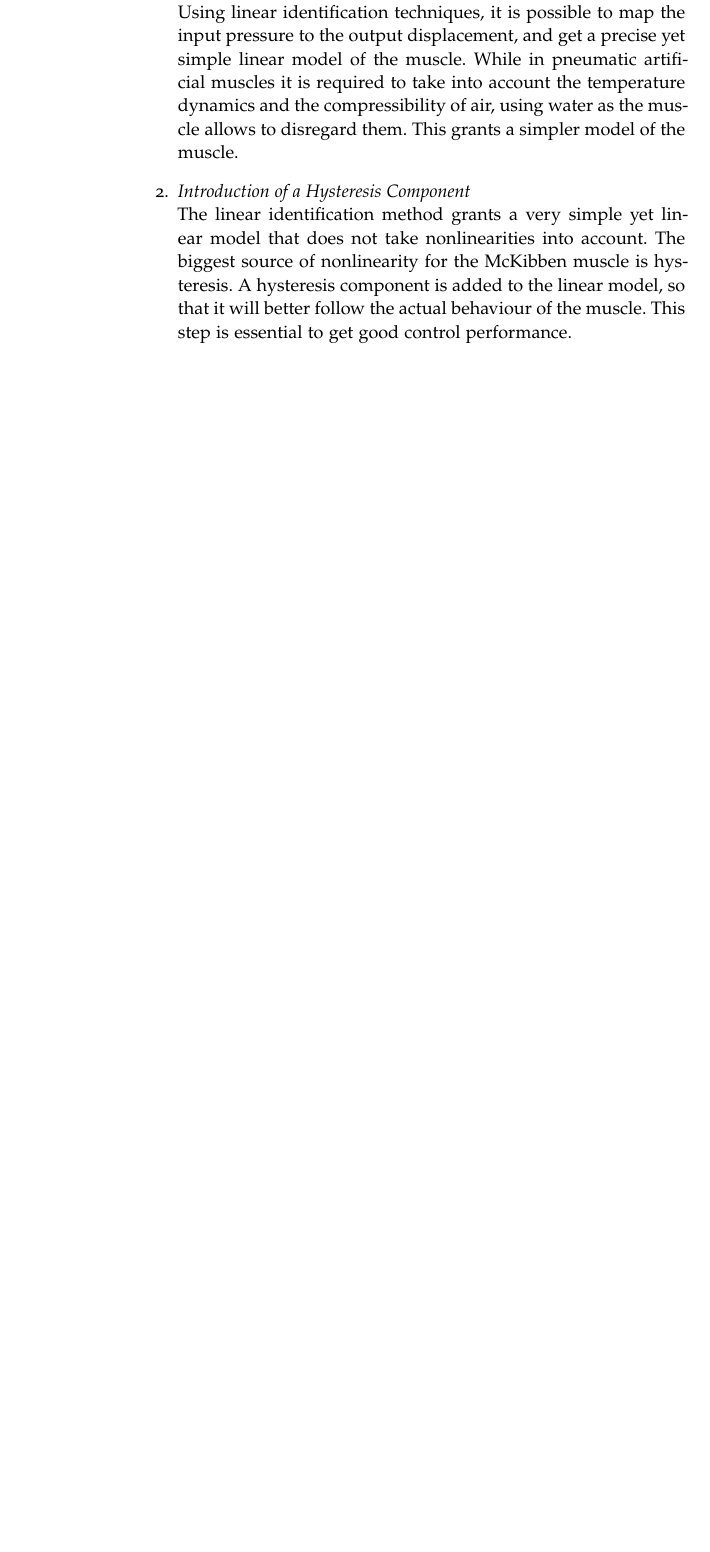
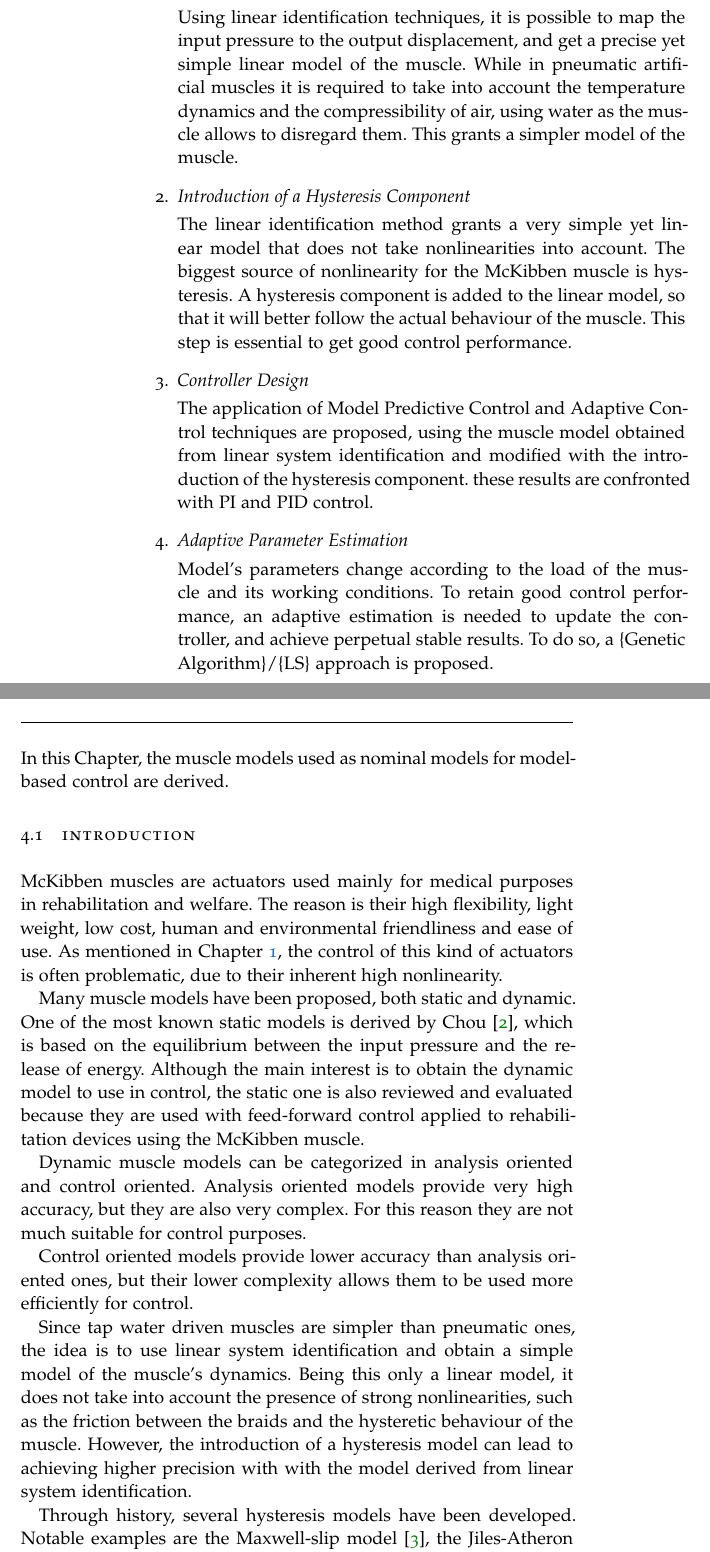
Before and after one commit to MicheleIessi/Master-Thesis, a LaTeX thesis (main.tex, which reads Chapters/Chapter1.tex, Chapters/Chapter4.tex, classicthesis-config.tex): part of page 12 of 25 before the commit and two parts of pages 12 and 17 of 25 after it, the two joined at a grey line, cut so that both start at the same text, the shorter picture padded with empty space. Compiled offline with pdfLaTeX; a missing font is replaced by an installed copy or a similar font.

Commit message:
Muscle model intro continuation

```diff
--- a/Chapters/Chapter1.tex
+++ b/Chapters/Chapter1.tex
@@ -64,18 +64,30 @@ The aim of this dissertation is to get precise control of the displacement for
 a tap water-driven McKibben artificial muscle. To do so, a list of steps will be followed:
 
 \begin{enumerate}
-	\item \textit{Derivation of a Simple Linear Model} \\ Using linear identification
-	techniques, it is possible to map the input pressure to the output displacement,
+	\item \textit{Derivation of a Simple Linear Model} \smallskip \\
+	Using linear identification techniques, it is possible to map the input pressure to the output displacement,
 	and get a precise yet simple linear model of the muscle.
 	While in pneumatic artificial muscles it is required to take into account
 	the temperature dynamics and the compressibility of air, using water as the muscle
 	allows to disregard them. This grants a simpler model of the muscle.
 
-	\item \textit{Introduction of a Hysteresis Component} \\ The linear identification
-	method grants a very simple yet linear model that does not take nonlinearities into account.
+	\item \textit{Introduction of a Hysteresis Component} \smallskip \\
+	The linear identification method grants a very simple yet linear model
+	that does not take nonlinearities into account.
 	The biggest source of nonlinearity for the McKibben muscle is hysteresis.
 	A hysteresis component is added to the linear model,
 	so that it will	better follow the actual behaviour of the muscle.
 	This step is essential to get good control performance.
 
+	\item \textit{Controller Design} \smallskip \\
+	The application of Model Predictive Control and Adaptive Control techniques are
+	proposed, using the muscle model obtained from linear system identification and
+	modified with the introduction of the hysteresis component.
+	these results are confronted with PI and PID control.
+
+	\item \textit{Adaptive Parameter Estimation} \smallskip \\
+	Model's parameters change according to the load of the muscle
+	and its working conditions. To retain good control performance,
+	an adaptive estimation is needed to update the controller, and achieve
+	perpetual stable results. To do so, a \{Genetic Algorithm\}/\{LS\} approach is proposed.
 \end{enumerate}
--- a/Chapters/Chapter4.tex
+++ b/Chapters/Chapter4.tex
@@ -1,3 +1,40 @@
 % Modelling with identification and Hysteresis consideration
 
 \chapter{Modelling of McKibben Artificial Muscles}
+
+In this Chapter, the muscle models used as nominal models for model-based control are derived.
+
+\section{Introduction}
+
+McKibben muscles are actuators used mainly for medical purposes in rehabilitation and welfare.
+The reason is their high flexibility, light weight, low cost, human and environmental friendliness and ease of use.
+As mentioned in Chapter~\ref{ch:introduction}, the control of this kind of actuators
+is often problematic, due to their inherent high nonlinearity.
+
+Many muscle models have been proposed, both static and dynamic.
+One of the most known static models is derived by Chou~\cite{model_chou},
+which is based on the equilibrium between the input pressure and the release of energy.
+Although the main interest is to obtain the dynamic model to use in control,
+the static one is also reviewed and evaluated because they are used with feed-forward
+control applied to rehabilitation devices using the McKibben muscle.
+
+Dynamic muscle models can be categorized in analysis oriented and control oriented.
+Analysis oriented models provide very high accuracy, but they are also very complex.
+For this reason they are not much suitable for control purposes.
+
+Control oriented models provide lower accuracy than analysis oriented ones,
+but their lower complexity allows them to be used more efficiently for control.
+
+%TODO: add existing research on muscle models
+
+Since tap water driven muscles are simpler than pneumatic ones, the idea is to use
+linear system identification and obtain a simple model of the muscle's dynamics.
+Being this only a linear model,
+it does not take into account the presence of strong nonlinearities,
+such as the friction between the braids and the hysteretic behaviour of the muscle.
+However, the introduction of a hysteresis model can lead to achieving higher precision
+with with the model derived from linear system identification.
+
+Through history, several hysteresis models have been developed.
+Notable examples are the Maxwell-slip model~\cite{al2005generalized},
+the Jiles-Atheron model~\cite{lederer1999parameter}
--- a/classicthesis-config.tex
+++ b/classicthesis-config.tex
@@ -84,8 +84,8 @@ backend=bibtex8,bibencoding=ascii,%
 language=auto,%
 style=numeric-comp,%
 %style=authoryear-comp, % Author 1999, 2010
-%bibstyle=authoryear,dashed=false, % dashed: substitute rep. author with ---
-sorting=nyt, % name, year, title
+bibstyle=ieee, % dashed: substitute rep. author with ---
+sorting=none, %nyt= name, year, title
 maxbibnames=10, % default: 3, et al.
 %backref=true,%
 natbib=true % natbib compatibility mode (\citep and \citet still work)
--- a/main.tex
+++ b/main.tex
@@ -29,7 +29,7 @@
 
 \documentclass[
 		twoside,openright,titlepage,numbers=noenddot,headinclude,%1headlines,
-	 	footinclude=true,cleardoublepage=empty,
+	 	footinclude=false,cleardoublepage=empty,
 		dottedtoc, % Make page numbers in the table of contents flushed right with dots leading to them
 		BCOR=5mm,paper=a4,fontsize=11pt, % Binding correction, paper type and font size
 		ngerman,american, % Languages, change this to your language(s)
```
Also changed, not shown: Bibliography.bib (+52 -5 lines), Chapters/Chapter2.tex (line endings or trailing spaces), Chapters/Chapter3.tex (line endings or trailing spaces), main.pdf (added), Chapters/Chapter1.tex (2 more changed lines), Chapters/Chapter4.tex (3 more changed lines).
